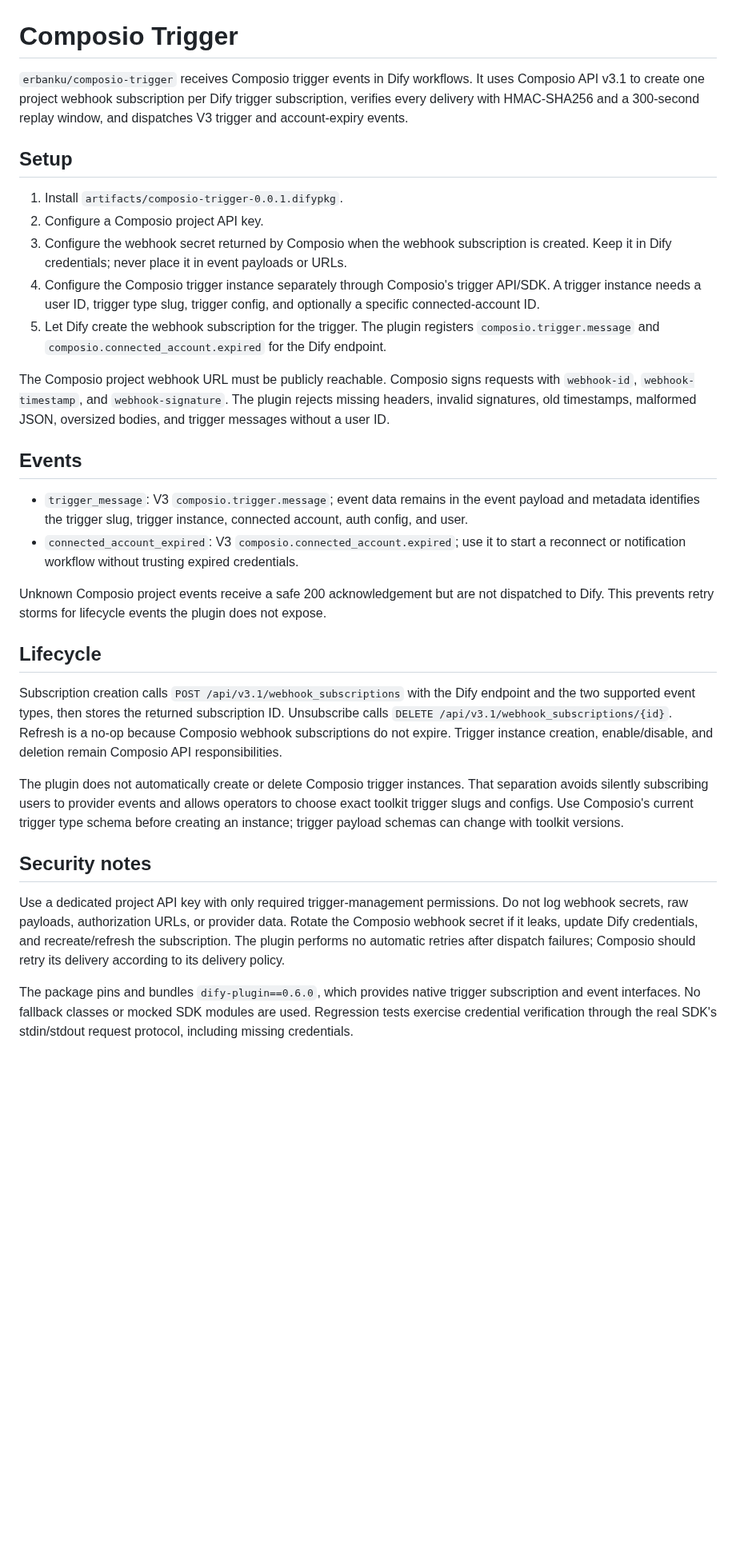
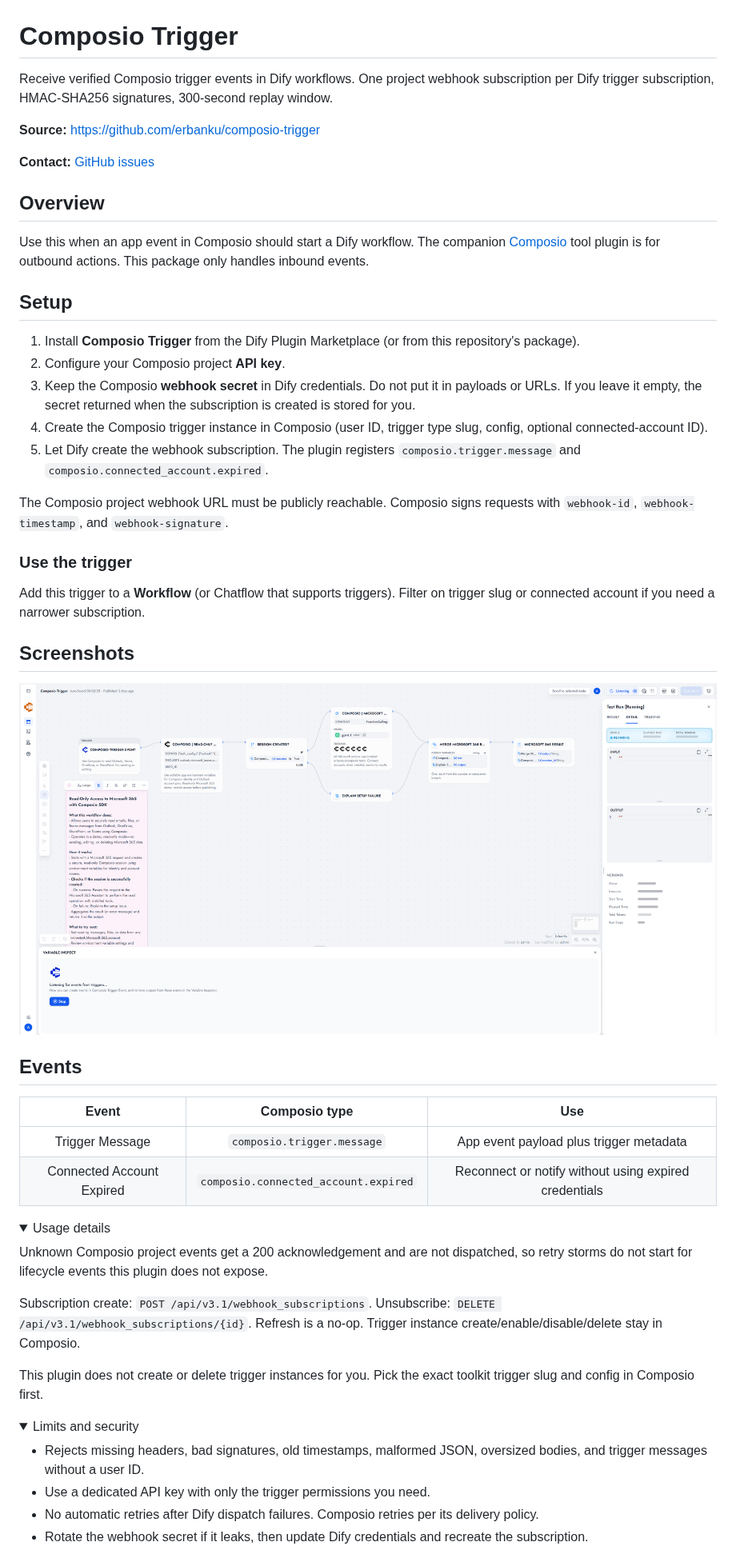
Before and after one commit to erbanku/composio-trigger, a Markdown page: README.md, the part around one of its changes. Shown at 80% size. Rendered like a GitHub page; pictures changed too: _assets/screenshots/overview.png (added); folded sections open; blank space fills up the shorter version.

Commit message:
docs: marketplace README and submission metadata
Fixes #1

```diff
--- a/README.md
+++ b/README.md
@@ -1,33 +1,56 @@
 # Composio Trigger
 
-`erbanku/composio-trigger` receives Composio trigger events in Dify workflows. It uses Composio API v3.1 to create one project webhook subscription per Dify trigger subscription, verifies every delivery with HMAC-SHA256 and a 300-second replay window, and dispatches V3 trigger and account-expiry events.
+Receive verified Composio trigger events in Dify workflows. One project webhook subscription per Dify trigger subscription, HMAC-SHA256 signatures, 300-second replay window.
+
+**Source:** [https://github.com/erbanku/composio-trigger](https://github.com/erbanku/composio-trigger)
+
+**Contact:** [GitHub issues](https://github.com/erbanku/composio-trigger/issues)
+
+## Overview
+
+Use this when an app event in Composio should start a Dify workflow. The companion [Composio](https://github.com/erbanku/composio) tool plugin is for outbound actions. This package only handles inbound events.
 
 ## Setup
 
-1. Install `artifacts/composio-trigger-0.0.1.difypkg`.
-2. Configure a Composio project API key.
-3. Configure the webhook secret returned by Composio when the webhook subscription is created. Keep it in Dify credentials; never place it in event payloads or URLs.
-4. Configure the Composio trigger instance separately through Composio's trigger API/SDK. A trigger instance needs a user ID, trigger type slug, trigger config, and optionally a specific connected-account ID.
-5. Let Dify create the webhook subscription for the trigger. The plugin registers `composio.trigger.message` and `composio.connected_account.expired` for the Dify endpoint.
+1. Install **Composio Trigger** from the Dify Plugin Marketplace (or from this repository's package).
+2. Configure your Composio project **API key**.
+3. Keep the Composio **webhook secret** in Dify credentials. Do not put it in payloads or URLs. If you leave it empty, the secret returned when the subscription is created is stored for you.
+4. Create the Composio trigger instance in Composio (user ID, trigger type slug, config, optional connected-account ID).
+5. Let Dify create the webhook subscription. The plugin registers `composio.trigger.message` and `composio.connected_account.expired`.
 
-The Composio project webhook URL must be publicly reachable. Composio signs requests with `webhook-id`, `webhook-timestamp`, and `webhook-signature`. The plugin rejects missing headers, invalid signatures, old timestamps, malformed JSON, oversized bodies, and trigger messages without a user ID.
+The Composio project webhook URL must be publicly reachable. Composio signs requests with `webhook-id`, `webhook-timestamp`, and `webhook-signature`.
+
+### Use the trigger
+
+Add this trigger to a **Workflow** (or Chatflow that supports triggers). Filter on trigger slug or connected account if you need a narrower subscription.
+
+## Screenshots
+
+![Overview](./_assets/screenshots/overview.png)
 
 ## Events
 
-- `trigger_message`: V3 `composio.trigger.message`; event data remains in the event payload and metadata identifies the trigger slug, trigger instance, connected account, auth config, and user.
-- `connected_account_expired`: V3 `composio.connected_account.expired`; use it to start a reconnect or notification workflow without trusting expired credentials.
+|           Event           |            Composio type             |                          Use                          |
+| :-----------------------: | :----------------------------------: | :---------------------------------------------------: |
+|      Trigger Message      |      `composio.trigger.message`      |        App event payload plus trigger metadata        |
+| Connected Account Expired | `composio.connected_account.expired` | Reconnect or notify without using expired credentials |
 
-Unknown Composio project events receive a safe 200 acknowledgement but are not dispatched to Dify. This prevents retry storms for lifecycle events the plugin does not expose.
+<details>
+<summary>Usage details</summary>
 
-## Lifecycle
+Unknown Composio project events get a 200 acknowledgement and are not dispatched, so retry storms do not start for lifecycle events this plugin does not expose.
 
-Subscription creation calls `POST /api/v3.1/webhook_subscriptions` with the Dify endpoint and the two supported event types, then stores the returned subscription ID. Unsubscribe calls `DELETE /api/v3.1/webhook_subscriptions/{id}`. Refresh is a no-op because Composio webhook subscriptions do not expire. Trigger instance creation, enable/disable, and deletion remain Composio API responsibilities.
+Subscription create: `POST /api/v3.1/webhook_subscriptions`. Unsubscribe: `DELETE /api/v3.1/webhook_subscriptions/{id}`. Refresh is a no-op. Trigger instance create/enable/disable/delete stay in Composio.
 
-The plugin does not automatically create or delete Composio trigger instances. That separation avoids silently subscribing users to provider events and allows operators to choose exact toolkit trigger slugs and configs. Use Composio's current trigger type schema before creating an instance; trigger payload schemas can change with toolkit versions.
+This plugin does not create or delete trigger instances for you. Pick the exact toolkit trigger slug and config in Composio first.
 
-## Security notes
+</details>
 
-Use a dedicated project API key with only required trigger-management permissions. Do not log webhook secrets, raw payloads, authorization URLs, or provider data. Rotate the Composio webhook secret if it leaks, update Dify credentials, and recreate/refresh the subscription. The plugin performs no automatic retries after dispatch failures; Composio should retry its delivery according to its delivery policy.
+<details>
+<summary>Limits and security</summary>
 
-The package pins and bundles `dify-plugin==0.6.0`, which provides native trigger subscription and event interfaces. No fallback classes or mocked SDK modules are used. Regression tests exercise credential verification through the real SDK's stdin/stdout request protocol, including missing credentials.
+- Rejects missing headers, bad signatures, old timestamps, malformed JSON, oversized bodies, and trigger messages without a user ID.
+- Use a dedicated API key with only the trigger permissions you need.
+- No automatic retries after Dify dispatch failures. Composio retries per its delivery policy.
+- Rotate the webhook secret if it leaks, then update Dify credentials and recreate the subscription.
 
```
Also changed, not shown: other parts of README.md (+13 -6 lines), AGENTS.md (added, +7 -0 lines), CHANGELOG.md (added, +6 -0 lines), 2 other files.
